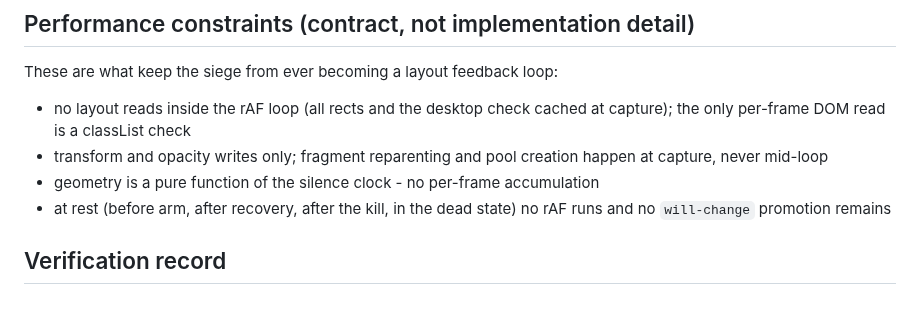
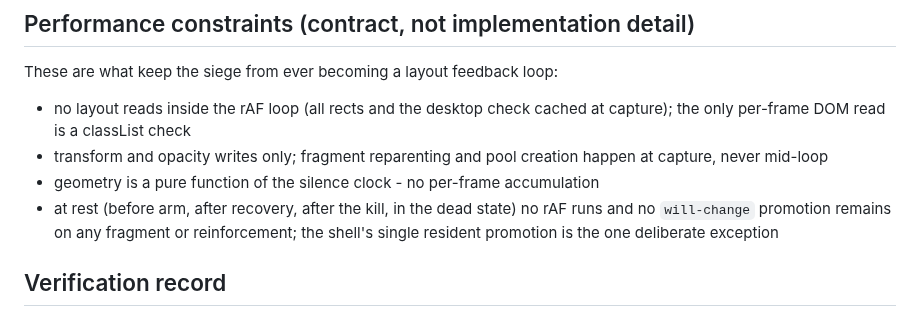
Before and after one commit to ichts/zerodraft, a Markdown page: design/siege-motion-model.md, the part around one of its changes. Drawn GitHub-style.

```diff
--- a/design/siege-motion-model.md
+++ b/design/siege-motion-model.md
@@ -176,7 +187,8 @@ These are what keep the siege from ever becoming a layout feedback loop:
   happen at capture, never mid-loop
 - geometry is a pure function of the silence clock - no per-frame accumulation
 - at rest (before arm, after recovery, after the kill, in the dead state) no rAF
-  runs and no `will-change` promotion remains
+  runs and no `will-change` promotion remains on any fragment or reinforcement;
+  the shell's single resident promotion is the one deliberate exception
 
 ## Verification record
 
```
Also changed, not shown: other parts of design/siege-motion-model.md (+14 -3 lines), AGENTS.md (+1 -1 lines).
